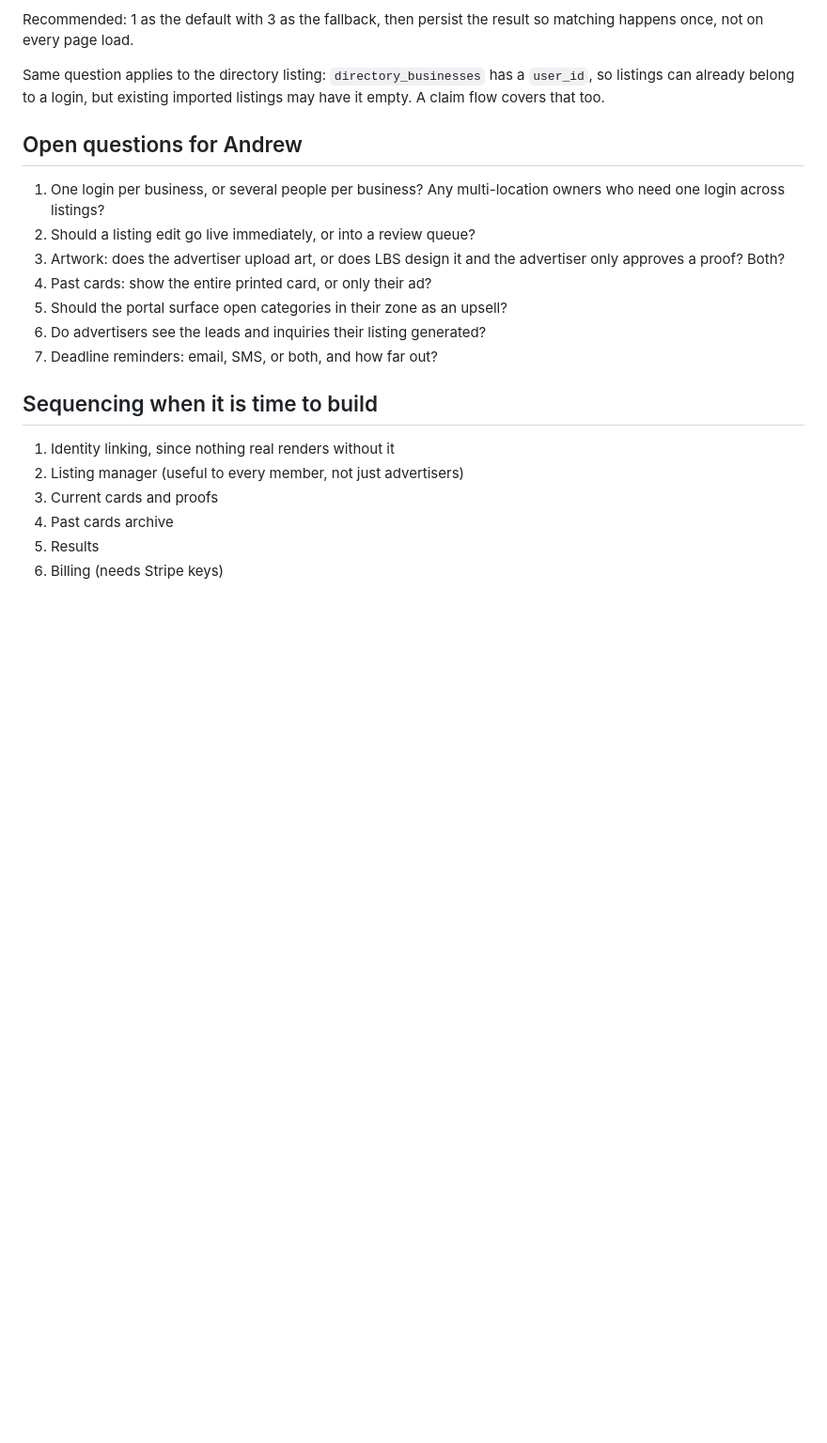
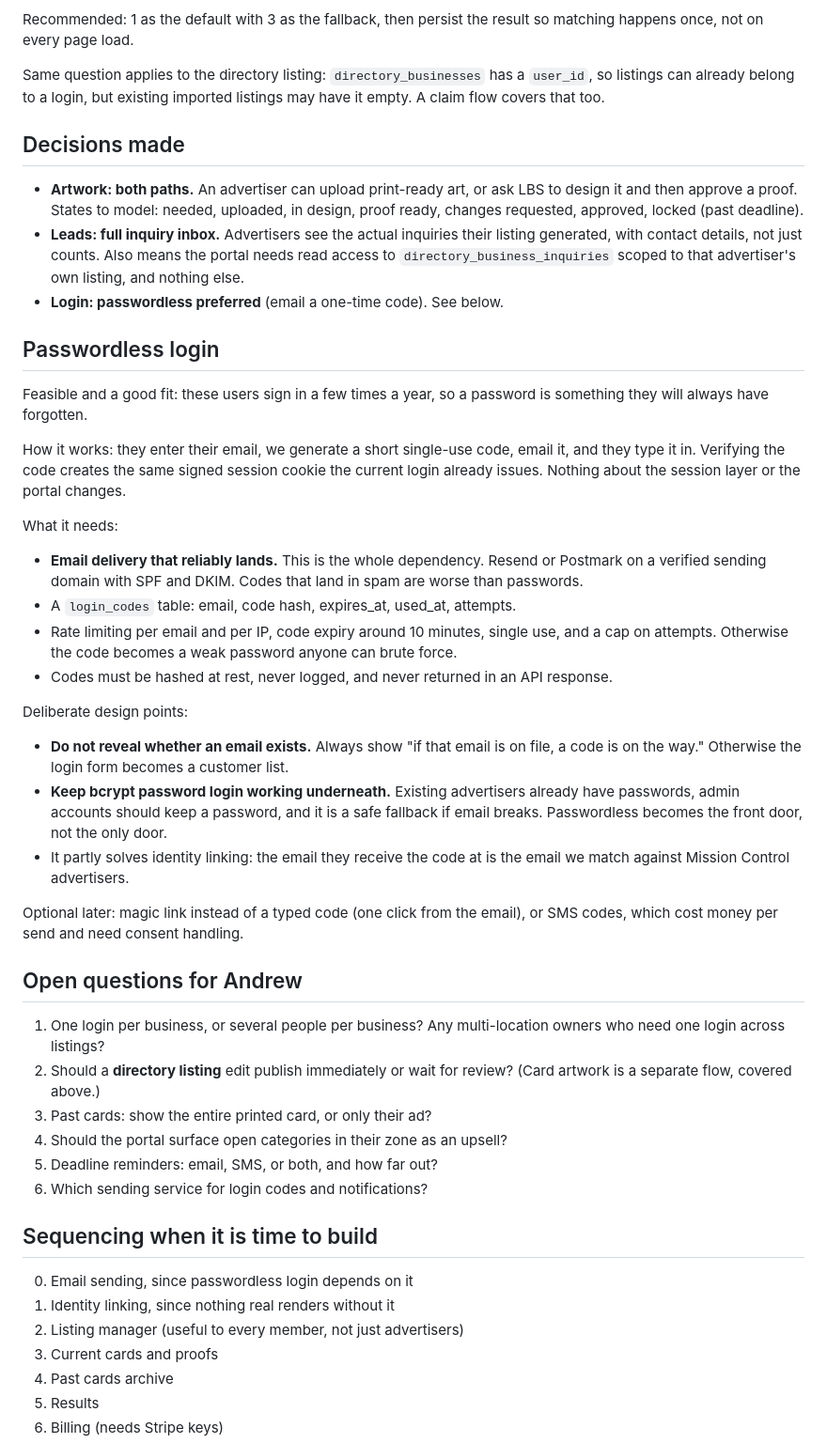
Before and after one commit to cabmansc1/LBSMainSite, a Markdown page: web/docs/advertiser-portal.md, the part around the change. Shown at 94% size. Drawn GitHub-style; blank space fills up the shorter version.

Commit message:
Portal notes: record artwork, inquiry inbox, and passwordless decisions
Co-Authored-By: Claude Fable 5 <noreply@anthropic.com>
Claude-Session: https://claude.ai/code/session_01M1nQnbHQj9gi28MWNjo89z

```diff
--- a/web/docs/advertiser-portal.md
+++ b/web/docs/advertiser-portal.md
@@ -96,20 +96,68 @@ Same question applies to the directory listing: `directory_businesses`
 has a `user_id`, so listings can already belong to a login, but existing
 imported listings may have it empty. A claim flow covers that too.
 
+## Decisions made
+
+- **Artwork: both paths.** An advertiser can upload print-ready art, or
+  ask LBS to design it and then approve a proof. States to model:
+  needed, uploaded, in design, proof ready, changes requested, approved,
+  locked (past deadline).
+- **Leads: full inquiry inbox.** Advertisers see the actual inquiries
+  their listing generated, with contact details, not just counts. Also
+  means the portal needs read access to `directory_business_inquiries`
+  scoped to that advertiser's own listing, and nothing else.
+- **Login: passwordless preferred** (email a one-time code). See below.
+
+## Passwordless login
+
+Feasible and a good fit: these users sign in a few times a year, so a
+password is something they will always have forgotten.
+
+How it works: they enter their email, we generate a short single-use
+code, email it, and they type it in. Verifying the code creates the same
+signed session cookie the current login already issues. Nothing about
+the session layer or the portal changes.
+
+What it needs:
+- **Email delivery that reliably lands.** This is the whole dependency.
+  Resend or Postmark on a verified sending domain with SPF and DKIM.
+  Codes that land in spam are worse than passwords.
+- A `login_codes` table: email, code hash, expires_at, used_at, attempts.
+- Rate limiting per email and per IP, code expiry around 10 minutes,
+  single use, and a cap on attempts. Otherwise the code becomes a weak
+  password anyone can brute force.
+- Codes must be hashed at rest, never logged, and never returned in an
+  API response.
+
+Deliberate design points:
+- **Do not reveal whether an email exists.** Always show "if that email
+  is on file, a code is on the way." Otherwise the login form becomes a
+  customer list.
+- **Keep bcrypt password login working underneath.** Existing advertisers
+  already have passwords, admin accounts should keep a password, and it
+  is a safe fallback if email breaks. Passwordless becomes the front
+  door, not the only door.
+- It partly solves identity linking: the email they receive the code at
+  is the email we match against Mission Control advertisers.
+
+Optional later: magic link instead of a typed code (one click from the
+email), or SMS codes, which cost money per send and need consent
+handling.
+
 ## Open questions for Andrew
 
 1. One login per business, or several people per business? Any
    multi-location owners who need one login across listings?
-2. Should a listing edit go live immediately, or into a review queue?
-3. Artwork: does the advertiser upload art, or does LBS design it and the
-   advertiser only approves a proof? Both?
-4. Past cards: show the entire printed card, or only their ad?
-5. Should the portal surface open categories in their zone as an upsell?
-6. Do advertisers see the leads and inquiries their listing generated?
-7. Deadline reminders: email, SMS, or both, and how far out?
+2. Should a **directory listing** edit publish immediately or wait for
+   review? (Card artwork is a separate flow, covered above.)
+3. Past cards: show the entire printed card, or only their ad?
+4. Should the portal surface open categories in their zone as an upsell?
+5. Deadline reminders: email, SMS, or both, and how far out?
+6. Which sending service for login codes and notifications?
 
 ## Sequencing when it is time to build
 
+0. Email sending, since passwordless login depends on it
 1. Identity linking, since nothing real renders without it
 2. Listing manager (useful to every member, not just advertisers)
 3. Current cards and proofs
```
